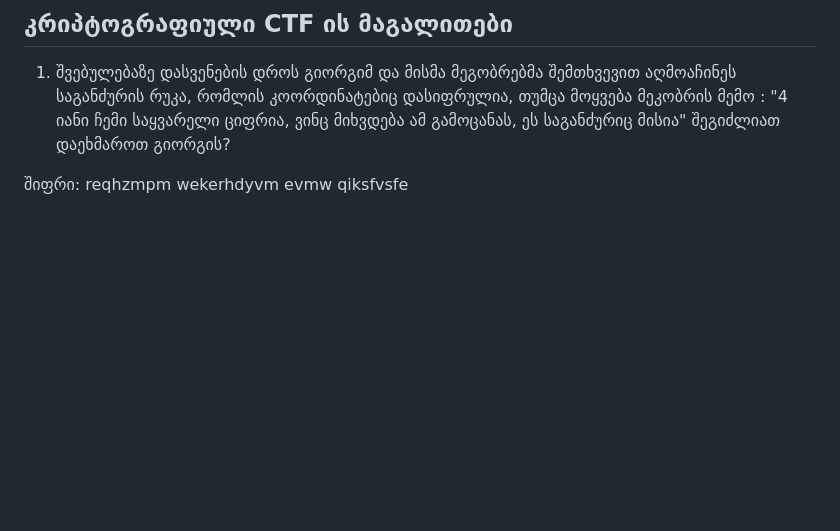
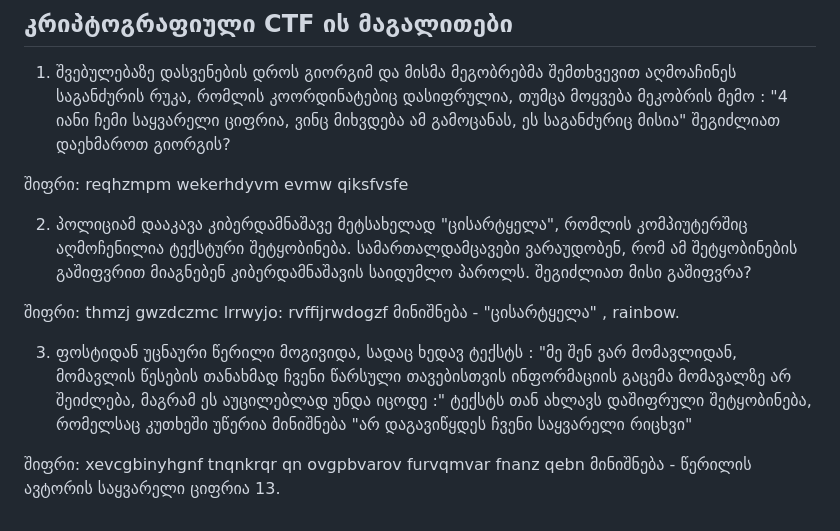
Before and after one commit to firelordzuka/Getting-started-with-CTF-challanges-GEO, a Markdown page: 4. CTF კატეგორია - კრიპტოგრაფია.md, the part around the change. Rendered like a GitHub page; blank space fills up the shorter version.

```diff
--- a/4. CTF კატეგორია - კრიპტოგრაფია.md
+++ b/4. CTF კატეგორია - კრიპტოგრაფია.md
@@ -89,3 +89,18 @@ CTF დავალებებში ხშირად შევხვდე
 მემო : "4 იანი ჩემი საყვარელი ციფრია, ვინც მიხვდება ამ გამოცანას, ეს საგანძურიც მისია" შეგიძლიათ დაეხმაროთ გიორგის?
 
 შიფრი: 	reqhzmpm wekerhdyvm evmw qiksfvsfe
+
+
+
+2. პოლიციამ დააკავა კიბერდამნაშავე მეტსახელად "ცისარტყელა", რომლის კომპიუტერშიც აღმოჩენილია ტექსტური შეტყობინება. სამართალდამცავები ვარაუდობენ, რომ ამ
+შეტყობინების გაშიფვრით მიაგნებენ კიბერდამნაშავის საიდუმლო პაროლს. შეგიძლიათ მისი გაშიფვრა?
+
+
+შიფრი: thmzj gwzdczmc lrrwyjo: rvffijrwdogzf
+მინიშნება - "ცისარტყელა" , rainbow.
+
+
+3. ფოსტიდან უცნაური წერილი მოგივიდა, სადაც ხედავ ტექსტს : "მე შენ ვარ მომავლიდან, მომავლის წესების თანახმად ჩვენი წარსული თავებისთვის ინფორმაციის გაცემა მომავალზე არ შეიძლება, მაგრამ ეს აუცილებლად უნდა იცოდე :" ტექსტს  თან ახლავს დაშიფრული შეტყობინება, რომელსაც კუთხეში უწერია მინიშნება "არ დაგავიწყდეს ჩვენი საყვარელი რიცხვი"
+
+შიფრი: xevcgbinyhgnf tnqnkrqr qn ovgpbvarov furvqmvar fnanz qebn
+მინიშნება - წერილის ავტორის საყვარელი ციფრია 13.
```
